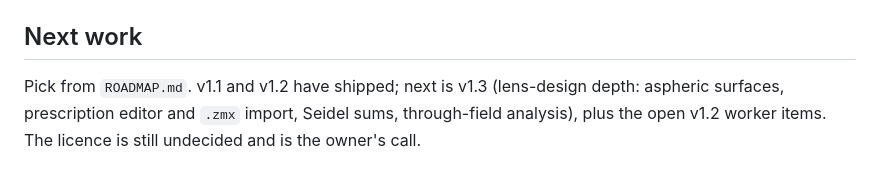
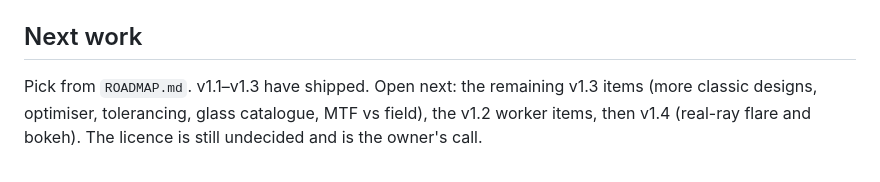
Before and after one commit to iiogurt/Optica_Viva, a Markdown page: CLAUDE.md, the part around the change. Drawn GitHub-style.

```diff
--- a/CLAUDE.md
+++ b/CLAUDE.md
@@ -36,4 +36,4 @@ Use the most precise model that runs interactively, and state every approximatio
 See also `CONTRIBUTING.md` (human-facing version of these rules) and the PR template checklist.
 
 ## Next work
-Pick from `ROADMAP.md`. v1.1 and v1.2 have shipped; next is v1.3 (lens-design depth: aspheric surfaces, prescription editor and `.zmx` import, Seidel sums, through-field analysis), plus the open v1.2 worker items. The licence is still undecided and is the owner's call.
+Pick from `ROADMAP.md`. v1.1–v1.3 have shipped. Open next: the remaining v1.3 items (more classic designs, optimiser, tolerancing, glass catalogue, MTF vs field), the v1.2 worker items, then v1.4 (real-ray flare and bokeh). The licence is still undecided and is the owner's call.
```
Also changed, not shown: CHANGELOG.md (+2 -0 lines), ROADMAP.md (+15 -3 lines).
